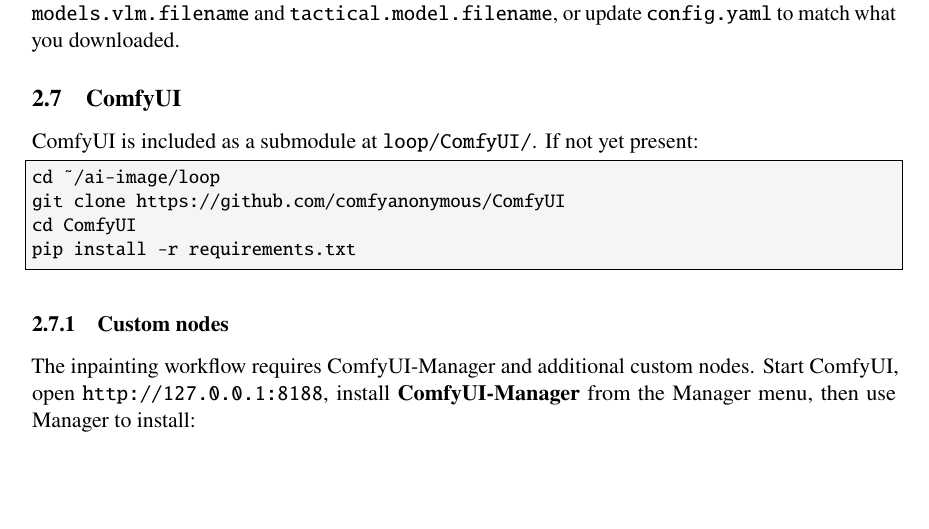
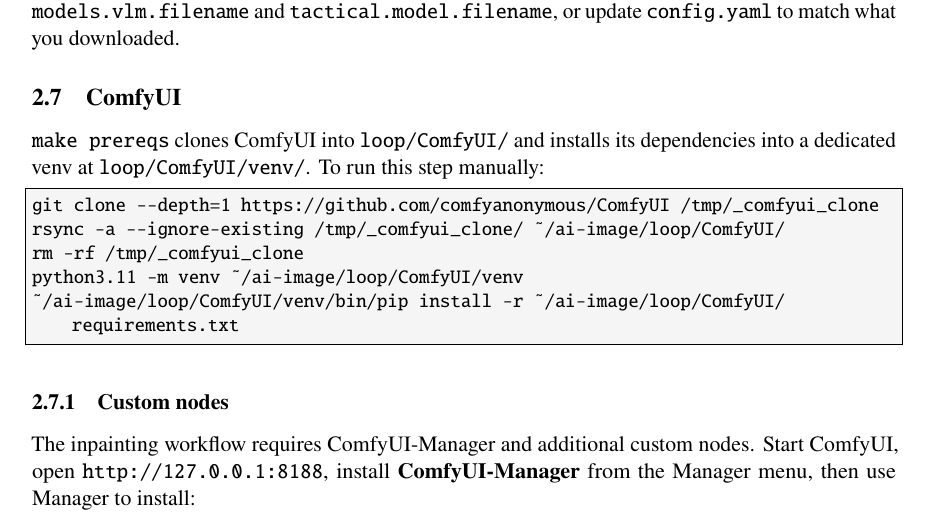
Before and after one commit to pleappleappleap/ai-generator-loop, a LaTeX document (ARCHITECTURE.tex): part of page 7 of 18, cut so that both start at the same text, the shorter picture padded with empty space. Compiled offline with pdfLaTeX.

Commit message:
Step 20: ComfyUI prereqs — clone, venv, fix launch.sh backend key
- Makefile: loop/ComfyUI/main.py target clones ComfyUI via rsync
  (preserves existing launch.sh/workflows/models); loop/ComfyUI/venv
  sentinel target creates dedicated venv and installs requirements;
  wired into prereqs-python
- loop/ComfyUI/launch.sh: gpu.backend → compute.comfyui.backend;
  auto resolution added (Darwin→mps, nvcc/nvidia-smi→cuda,
  rocm-smi→rocm, else→cpu)
- INSTALL.md, ARCHITECTURE.tex: ComfyUI section updated to reflect
  make prereqs handling the clone and venv

```diff
--- a/ARCHITECTURE.tex
+++ b/ARCHITECTURE.tex
@@ -330,14 +330,16 @@
 
 \subsection{ComfyUI}
 
-ComfyUI is included as a submodule at \texttt{loop/ComfyUI/}. If not yet
-present:
+\texttt{make prereqs} clones ComfyUI into \texttt{loop/ComfyUI/} and
+installs its dependencies into a dedicated venv at
+\texttt{loop/ComfyUI/venv/}. To run this step manually:
 
 \begin{lstlisting}[style=shell]
-cd ~/ai-image/loop
-git clone https://github.com/comfyanonymous/ComfyUI
-cd ComfyUI
-pip install -r requirements.txt
+git clone --depth=1 https://github.com/comfyanonymous/ComfyUI /tmp/_comfyui_clone
+rsync -a --ignore-existing /tmp/_comfyui_clone/ ~/ai-image/loop/ComfyUI/
+rm -rf /tmp/_comfyui_clone
+python3.11 -m venv ~/ai-image/loop/ComfyUI/venv
+~/ai-image/loop/ComfyUI/venv/bin/pip install -r ~/ai-image/loop/ComfyUI/requirements.txt
 \end{lstlisting}
 
 \subsubsection{Custom nodes}
```
Also changed, not shown: INSTALL.md (+8 -6 lines), Makefile, 1 other file.
